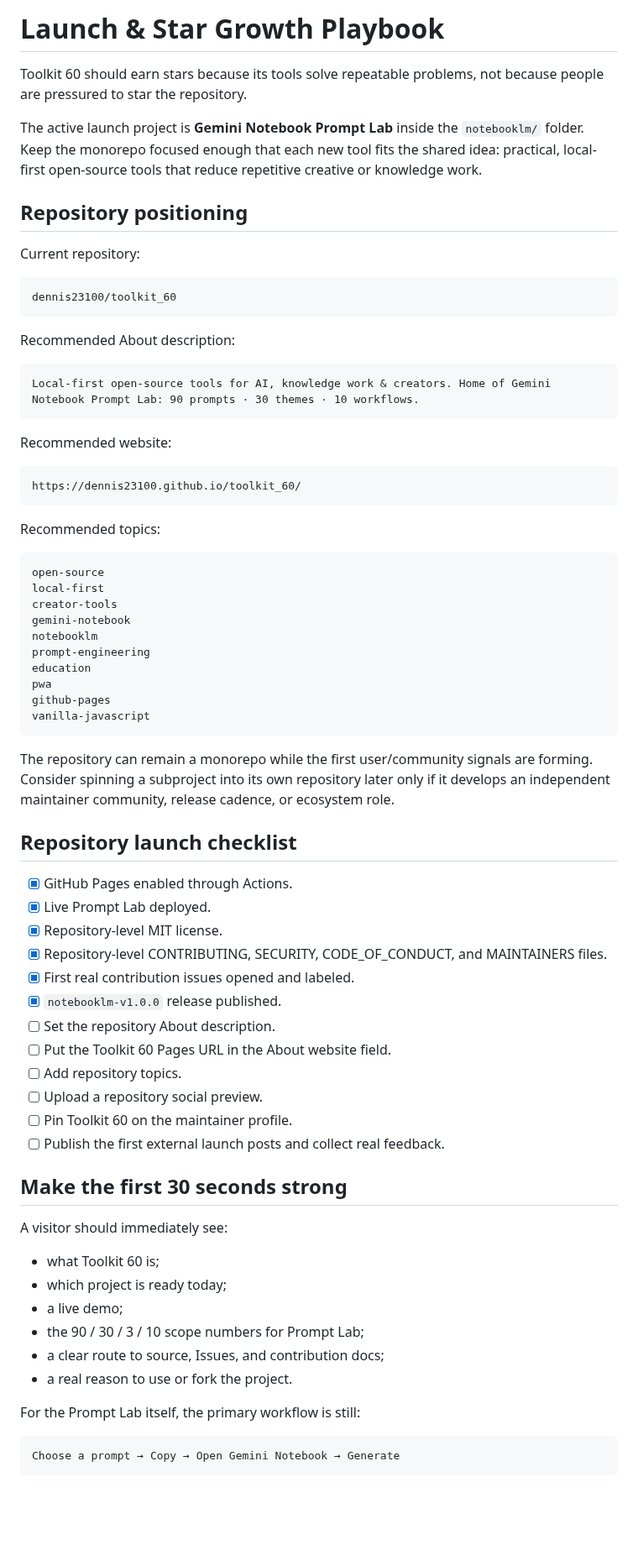
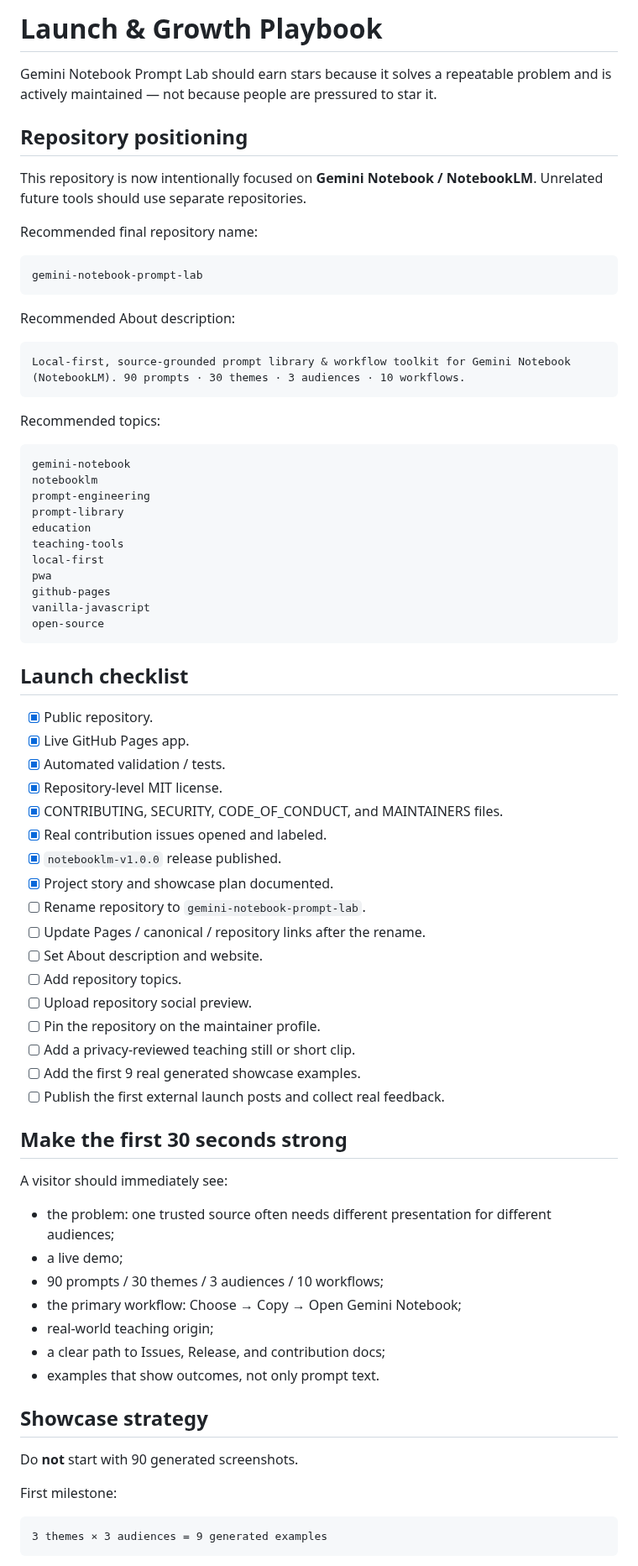
Before and after one commit to dennis23100/gemini-notebook-prompt-lab, a Markdown page: notebooklm/docs/launch-and-growth.md, the part around one of its changes. Shown at 84% size. Drawn GitHub-style; blank space fills up the shorter version.

Commit message:
Refocus launch playbook on Gemini Notebook Prompt Lab

````diff
--- a/notebooklm/docs/launch-and-growth.md
+++ b/notebooklm/docs/launch-and-growth.md
@@ -1,74 +1,77 @@
-# Launch & Star Growth Playbook
+# Launch & Growth Playbook
 
-Toolkit 60 should earn stars because its tools solve repeatable problems, not because people are pressured to star the repository.
-
-The active launch project is **Gemini Notebook Prompt Lab** inside the `notebooklm/` folder. Keep the monorepo focused enough that each new tool fits the shared idea: practical, local-first open-source tools that reduce repetitive creative or knowledge work.
+Gemini Notebook Prompt Lab should earn stars because it solves a repeatable problem and is actively maintained — not because people are pressured to star it.
 
 ## Repository positioning
 
-Current repository:
+This repository is now intentionally focused on **Gemini Notebook / NotebookLM**. Unrelated future tools should use separate repositories.
+
+Recommended final repository name:
 
 ```text
-dennis23100/toolkit_60
+gemini-notebook-prompt-lab
 ```
 
 Recommended About description:
 
 ```text
-Local-first open-source tools for AI, knowledge work & creators. Home of Gemini Notebook Prompt Lab: 90 prompts · 30 themes · 10 workflows.
-```
-
-Recommended website:
-
-```text
-https://dennis23100.github.io/toolkit_60/
+Local-first, source-grounded prompt library & workflow toolkit for Gemini Notebook (NotebookLM). 90 prompts · 30 themes · 3 audiences · 10 workflows.
 ```
 
 Recommended topics:
 
 ```text
-open-source
-local-first
-creator-tools
 gemini-notebook
 notebooklm
 prompt-engineering
+prompt-library
 education
+teaching-tools
+local-first
 pwa
 github-pages
 vanilla-javascript
+open-source
 ```
 
-The repository can remain a monorepo while the first user/community signals are forming. Consider spinning a subproject into its own repository later only if it develops an independent maintainer community, release cadence, or ecosystem role.
+## Launch checklist
 
-## Repository launch checklist
-
-- [x] GitHub Pages enabled through Actions.
-- [x] Live Prompt Lab deployed.
+- [x] Public repository.
+- [x] Live GitHub Pages app.
+- [x] Automated validation / tests.
 - [x] Repository-level MIT license.
-- [x] Repository-level CONTRIBUTING, SECURITY, CODE_OF_CONDUCT, and MAINTAINERS files.
-- [x] First real contribution issues opened and labeled.
+- [x] CONTRIBUTING, SECURITY, CODE_OF_CONDUCT, and MAINTAINERS files.
+- [x] Real contribution issues opened and labeled.
 - [x] `notebooklm-v1.0.0` release published.
-- [ ] Set the repository About description.
-- [ ] Put the Toolkit 60 Pages URL in the About website field.
+- [x] Project story and showcase plan documented.
+- [ ] Rename repository to `gemini-notebook-prompt-lab`.
+- [ ] Update Pages / canonical / repository links after the rename.
+- [ ] Set About description and website.
 - [ ] Add repository topics.
-- [ ] Upload a repository social preview.
-- [ ] Pin Toolkit 60 on the maintainer profile.
+- [ ] Upload repository social preview.
+- [ ] Pin the repository on the maintainer profile.
+- [ ] Add a privacy-reviewed teaching still or short clip.
+- [ ] Add the first 9 real generated showcase examples.
 - [ ] Publish the first external launch posts and collect real feedback.
 
 ## Make the first 30 seconds strong
 
 A visitor should immediately see:
 
-- what Toolkit 60 is;
-- which project is ready today;
+- the problem: one trusted source often needs different presentation for different audiences;
 - a live demo;
-- the 90 / 30 / 3 / 10 scope numbers for Prompt Lab;
-- a clear route to source, Issues, and contribution docs;
-- a real reason to use or fork the project.
+- 90 prompts / 30 themes / 3 audiences / 10 workflows;
+- the primary workflow: Choose → Copy → Open Gemini Notebook;
+- real-world teaching origin;
+- a clear path to Issues, Release, and contribution docs;
+- examples that show outcomes, not only prompt text.
 
-For the Prompt Lab itself, the primary workflow is still:
+## Showcase strategy
+
+Do **not** start with 90 generated screenshots.
+
+First milestone:
 
 ```text
-Choose a prompt → Copy → Open Gemini Notebook → Generate
+3 themes × 3 audiences = 9 generated examples
 ```
````
Also changed, not shown: other parts of notebooklm/docs/launch-and-growth.md (+33 -23 lines).
